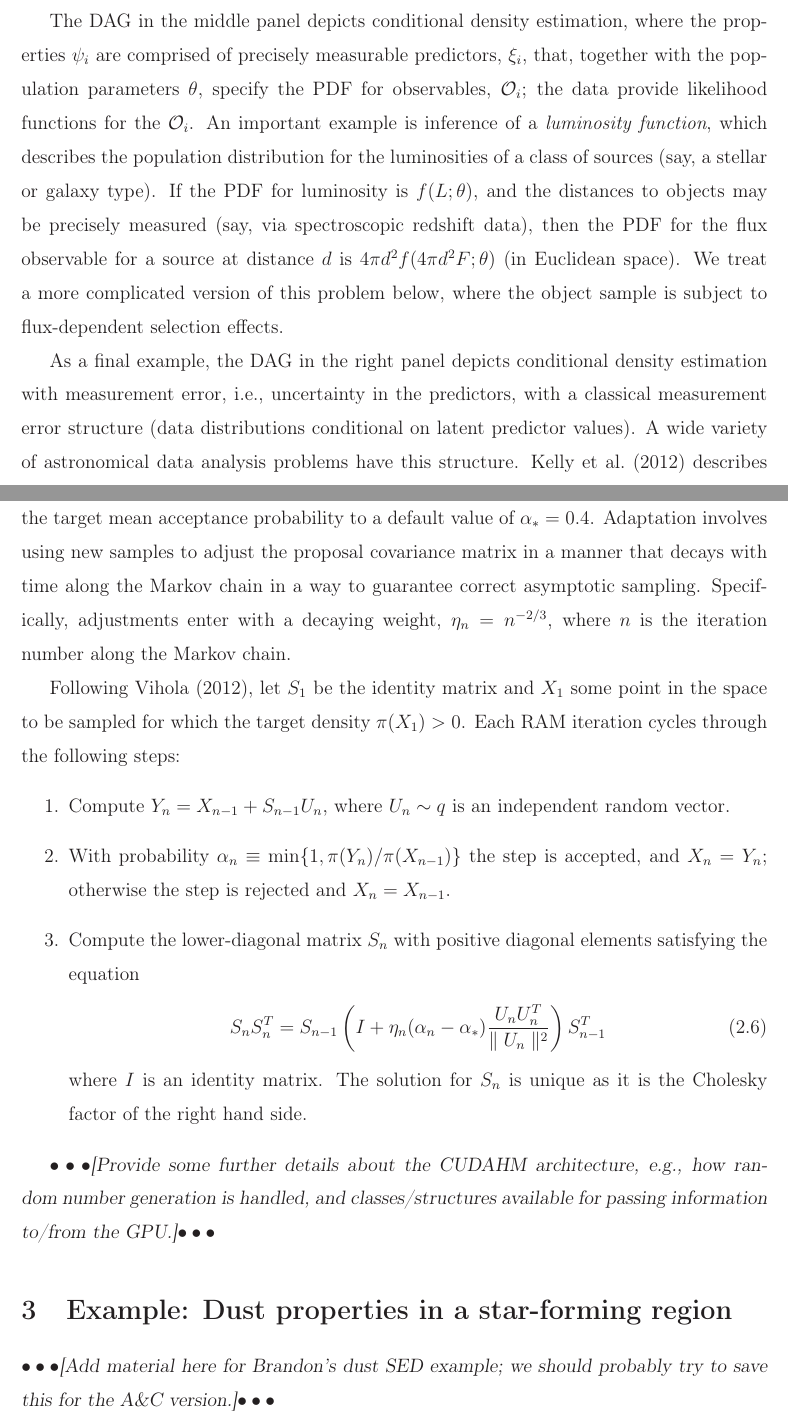
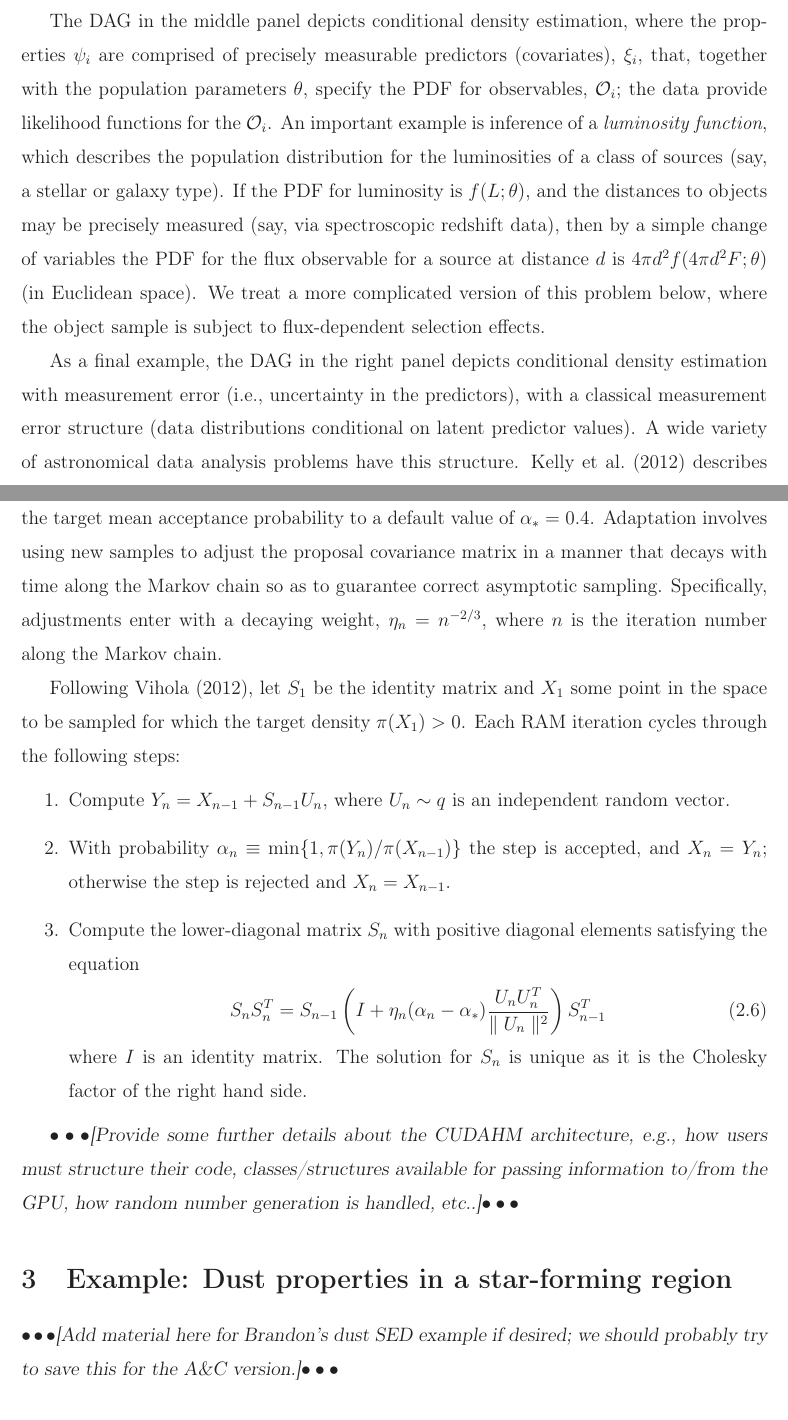
Before and after one commit to tloredo/CUDAHM-Paper1V2, a LaTeX paper (CUDAHM-Paper1v2.tex, which reads Design.tex): two parts of pages 8 and 9 of 25, joined at a grey line, cut so that both start at the same text. Compiled offline with LaTeX, dvips and Ghostscript.

Commit message:
Minor clarifications in Design section; suggestion to defer Brandon's ex. for A&C paper

```diff
--- a/CUDAHM-Paper1v2.tex
+++ b/CUDAHM-Paper1v2.tex
@@ -161,7 +161,7 @@ Hierarchical Bayesian models, Metropolis-within-Gibbs sampling, parallel computi
 \section{Example: Dust properties in a star-forming region}
 \label{sec:dust}
 
-\enote{Add material here for Brandon's dust SED example; we should probably try to save this for the A\&C version.}
+\enote{Add material here for Brandon's dust SED example if desired; we should probably try to save this for the A\&C version.}
 %===============================================================================
 
 % These probably should be merged:
--- a/Design.tex
+++ b/Design.tex
@@ -93,12 +93,12 @@ An important example is inference of \emph{number-size distributions} (also know
 Here the object characteristics are distance, $r_i$, and luminosity, $L_i$ (amount of energy emitted per unit time).
 The observable is flux (rate of energy flow per unit area normal to the line of sight, per unit time, at the telescope), $F_i$, related to the characteristics via the inverse-square law, $F_i = L_i/(4\pi r_i^2)$ (or its cosmological generalization).
 
-The DAG in the middle panel depicts conditional density estimation, where the properties $\psi_i$ are comprised of precisely measurable predictors, $\xi_i$, that, together with the population parameters $\theta$, specify the PDF for observables, $\obsv_i$; the data provide likelihood functions for the $\obsv_i$.
+The DAG in the middle panel depicts conditional density estimation, where the properties $\psi_i$ are comprised of precisely measurable predictors (covariates), $\xi_i$, that, together with the population parameters $\theta$, specify the PDF for observables, $\obsv_i$; the data provide likelihood functions for the $\obsv_i$.
 An important example is inference of a \emph{luminosity function}, which describes the population distribution for the luminosities of a class of sources (say, a stellar or galaxy type).
-If the PDF for luminosity is $\lpdf(L;\theta)$, and the distances to objects may be precisely measured (say, via spectroscopic redshift data), then the PDF for the flux observable for a source at distance $d$ is $4\pi d^2 \lpdf(4\pi d^2 F; \theta)$ (in Euclidean space).
+If the PDF for luminosity is $\lpdf(L;\theta)$, and the distances to objects may be precisely measured (say, via spectroscopic redshift data), then by a simple change of variables the PDF for the flux observable for a source at distance $d$ is $4\pi d^2 \lpdf(4\pi d^2 F; \theta)$ (in Euclidean space).
 We treat a more complicated version of this problem below, where the object sample is subject to flux-dependent selection effects.
 
-As a final example, the DAG in the right panel depicts conditional density estimation with measurement error, i.e., uncertainty in the predictors, with a classical measurement error structure (data distributions conditional on latent predictor values).
+As a final example, the DAG in the right panel depicts conditional density estimation with measurement error (i.e., uncertainty in the predictors), with a classical measurement error structure (data distributions conditional on latent predictor values).
 A wide variety of astronomical data analysis problems have this structure.
 \cite{K+12-DustSEDs} describes a noteworthy example studying how the spectrum of infrared emission from heated interstellar dust depends on properties of the dust grains; this is one of the specific problems motivating CUDAHM.
 Earlier studies, based on maximum likelihood estimates of dust properties (ignoring measurement error), found a surprising negative correlation between dust temperature and a spectral index parameter indicating how the dust properties tilt the infrared spectrum away from a black body spectrum.
@@ -112,7 +112,7 @@ Accounting for measurement error \emph{reversed the sign} of the inferred correl
 To sample according to Eq.~\ref{eq:psi_sampling}, we use the robust adaptive Metropolis (RAM) algorithm devised by \cite{vihola2012robust}.
 It works by adaptively refining a Metropolis algorithm proposal distribution during the sampling process until a target mean acceptance rate $\alpha_*$ is reached.
 CUDAHM currently uses a multivariate normal distribution as the proposal $q$, and sets the target mean acceptance probability to a default value of $\alpha_{*}=0.4$.
-Adaptation involves using new samples to adjust the proposal covariance matrix in a manner that decays with time along the Markov chain in a way to guarantee correct asymptotic sampling.
+Adaptation involves using new samples to adjust the proposal covariance matrix in a manner that decays with time along the Markov chain so as to guarantee correct asymptotic sampling.
 Specifically, adjustments enter with a decaying weight, $\eta_{n}=n^{-2/3}$, where $n$ is the iteration number along the Markov chain.
 
 Following \cite{vihola2012robust}, let $S_{1}$ be the identity matrix and $X_{1}$ some point in the space to be sampled for which the target density $\pi(X_{1})>0$.
@@ -127,4 +127,4 @@ where $I$ is an identity matrix.
 The solution for $S_{n}$ is unique as it is the Cholesky factor of the right hand side.
 \end{enumerate}
 
-\enote{Provide some further details about the CUDAHM architecture, e.g., how random number generation is handled, and classes/structures available for passing information to/from the GPU.}
+\enote{Provide some further details about the CUDAHM architecture, e.g., how users must structure their code, classes/structures available for passing information to/from the GPU, how random number generation is handled, etc..}
```
Also changed, not shown: Design.tex (2 more changed lines).
